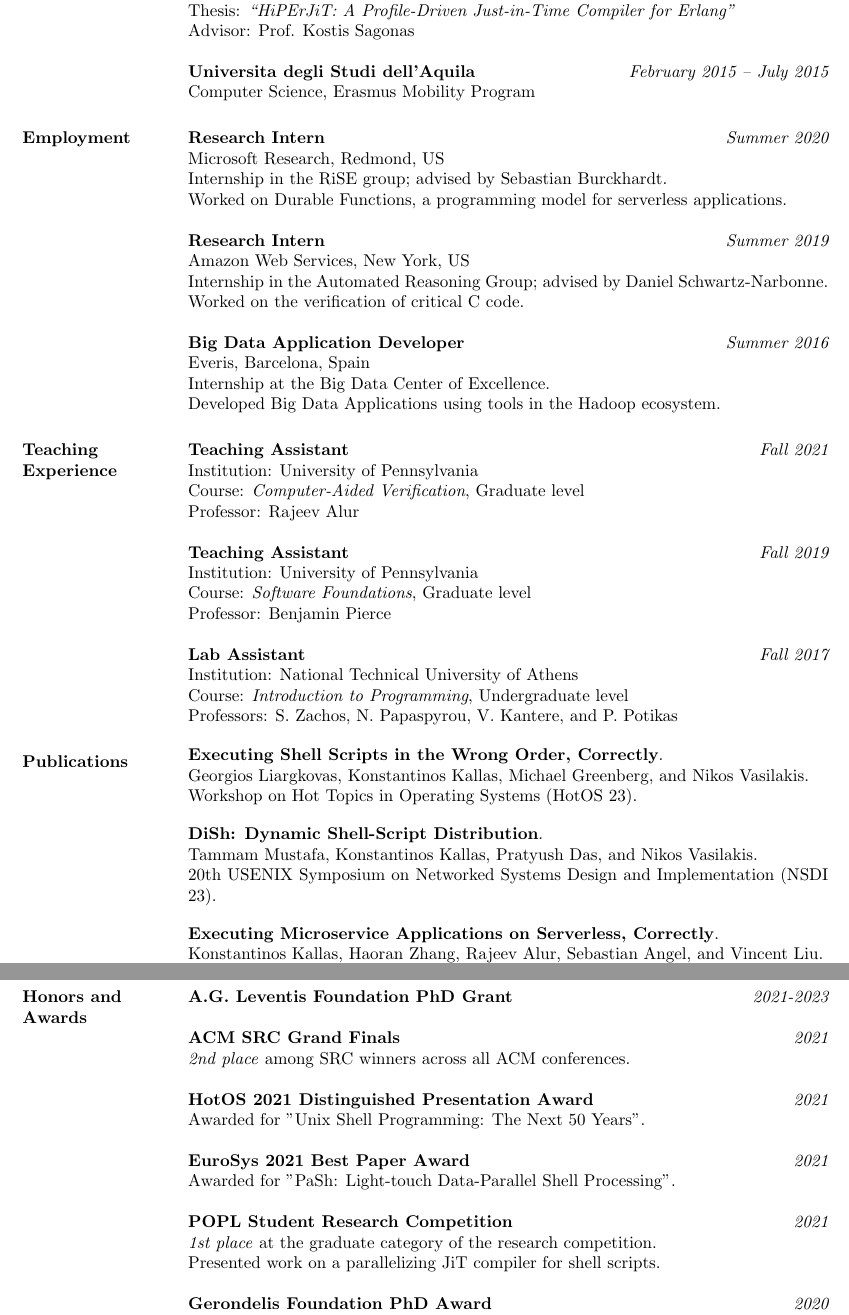
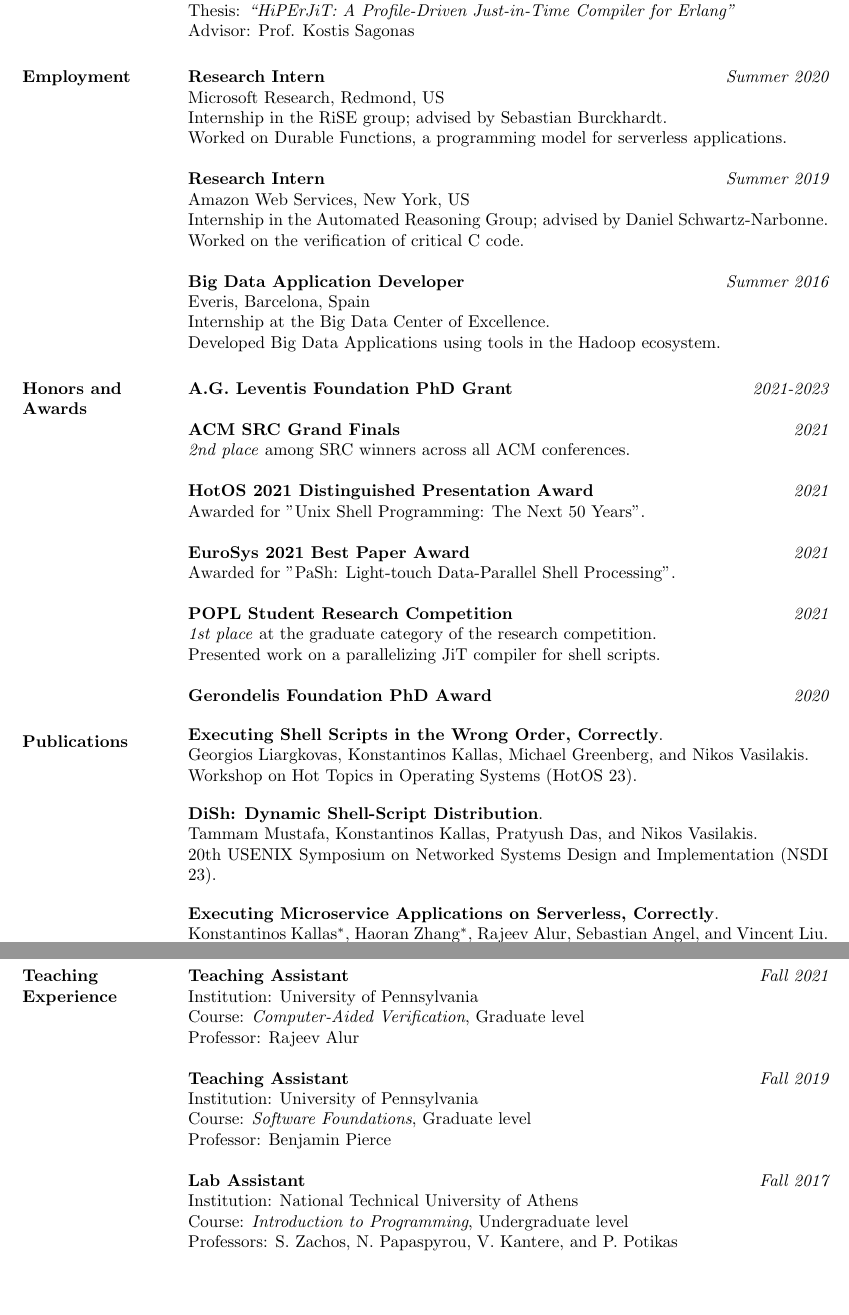
Before and after one commit to angelhof/angelhof.github.io, a LaTeX CV (cv/cv.tex, which reads cv/pubs.tex): two parts of pages 1 and 3 of 3, joined at a grey line, cut so that both start at the same text, the shorter picture padded with empty space. Compiled offline with pdfLaTeX.

Commit message:
Move things around in CV

```diff
--- a/cv/cv.tex
+++ b/cv/cv.tex
@@ -110,8 +110,9 @@ Electrical and Computer Engineering, Diploma \\ %% \hfill {\em GPA: 8.37/10} \\
 Thesis: \textit{``HiPErJiT: A Profile-Driven Just-in-Time Compiler for Erlang''} \\
 Advisor: Prof. Kostis Sagonas
 
-\textbf{Universita degli Studi dell'Aquila} \hfill {\em February 2015 -- July 2015} \\
-Computer Science, Erasmus Mobility Program %% \hfill {\em GPA: 9.4/10} \\
+% Removing for now. Doesn't feel relevant for job apps.
+% \textbf{Universita degli Studi dell'Aquila} \hfill {\em February 2015 -- July 2015} \\
+% Computer Science, Erasmus Mobility Program %% \hfill {\em GPA: 9.4/10} \\
 % Selected Courses: Programming Languages, Cryptography, and Software Engineering
 
 % \textbf{Dionisos 1st High School, Greece} \hfill {\em Graduation: July 2012} \\
@@ -139,32 +140,6 @@ Worked on the verification of critical C code.
 Everis, Barcelona, Spain \\
 Internship at the Big Data Center of Excellence. \\
 Developed Big Data Applications using tools in the Hadoop ecosystem.
-
-
-
-
-\section{Teaching Experience}
-
-\textbf{Teaching Assistant}  \hfill {\em Fall 2021} \\
-Institution: University of Pennsylvania \\
-Course: \textit{Computer-Aided Verification}, Graduate level \\
-Professor: Rajeev Alur
-
-\textbf{Teaching Assistant}  \hfill {\em Fall 2019} \\
-Institution: University of Pennsylvania \\
-Course: \textit{Software Foundations}, Graduate level \\
-Professor: Benjamin Pierce
-
-\textbf{Lab Assistant}  \hfill {\em Fall 2017} \\
-Institution: National Technical University of Athens \\
-Course: \textit{Introduction to Programming}, Undergraduate level \\
-Professors: S. Zachos, N. Papaspyrou, V. Kantere, and P. Potikas
-
-\section{Publications}
-
-\input{pubs.tex}
-
-Note: $^*$ indicates equal contribution.
 
 \section{Honors and Awards}
 
@@ -209,6 +184,32 @@ Presented work on a parallelizing JiT compiler for shell scripts.
 % \textbf{Mathematical Competition, Hellenic Mathematical Society} \hfill {\em 2010} \\
 % Mathematical competition for high school students. \\
 % Distinction in the 1st and 2nd local round.
+
+
+\section{Publications}
+
+\input{pubs.tex}
+
+Note: $^*$ indicates equal contribution.
+
+\section{Teaching Experience}
+
+\textbf{Teaching Assistant}  \hfill {\em Fall 2021} \\
+Institution: University of Pennsylvania \\
+Course: \textit{Computer-Aided Verification}, Graduate level \\
+Professor: Rajeev Alur
+
+\textbf{Teaching Assistant}  \hfill {\em Fall 2019} \\
+Institution: University of Pennsylvania \\
+Course: \textit{Software Foundations}, Graduate level \\
+Professor: Benjamin Pierce
+
+\textbf{Lab Assistant}  \hfill {\em Fall 2017} \\
+Institution: National Technical University of Athens \\
+Course: \textit{Introduction to Programming}, Undergraduate level \\
+Professors: S. Zachos, N. Papaspyrou, V. Kantere, and P. Potikas
+
+
 
 
 %% \section{Selected University Projects}
--- a/cv/pubs.tex
+++ b/cv/pubs.tex
@@ -12,7 +12,7 @@ Tammam Mustafa, Konstantinos Kallas, Pratyush Das, and Nikos Vasilakis. \\
 
 \begin{minipage}{\textwidth}
 \textbf{Executing Microservice Applications on Serverless, Correctly}. \\
-Konstantinos Kallas, Haoran Zhang, Rajeev Alur, Sebastian Angel, and Vincent Liu. \\
+Konstantinos Kallas$^*$, Haoran Zhang$^*$, Rajeev Alur, Sebastian Angel, and Vincent Liu. \\
 Proceedings of the ACM on Programming Languages (POPL 2023).
 \end{minipage}
 
```
Also changed, not shown: files/papers.bib (+1 -1 lines), cv/cv.pdf, files/cv_konstantinos_kallas.pdf.
